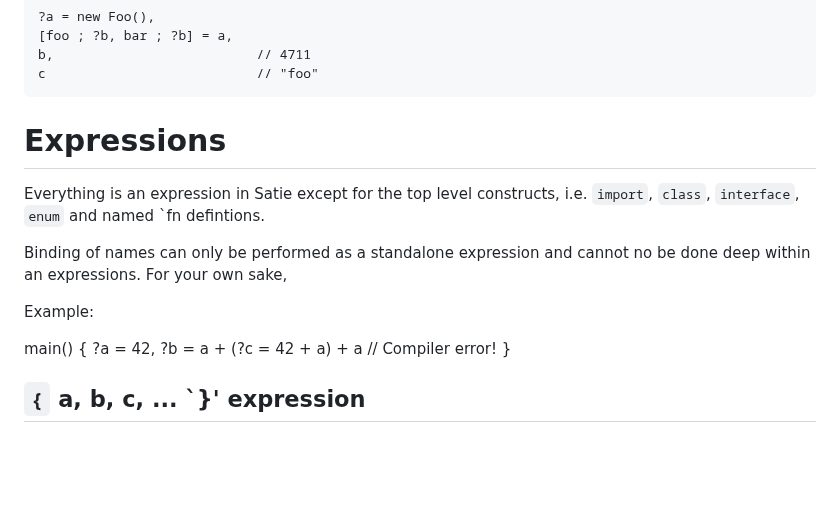
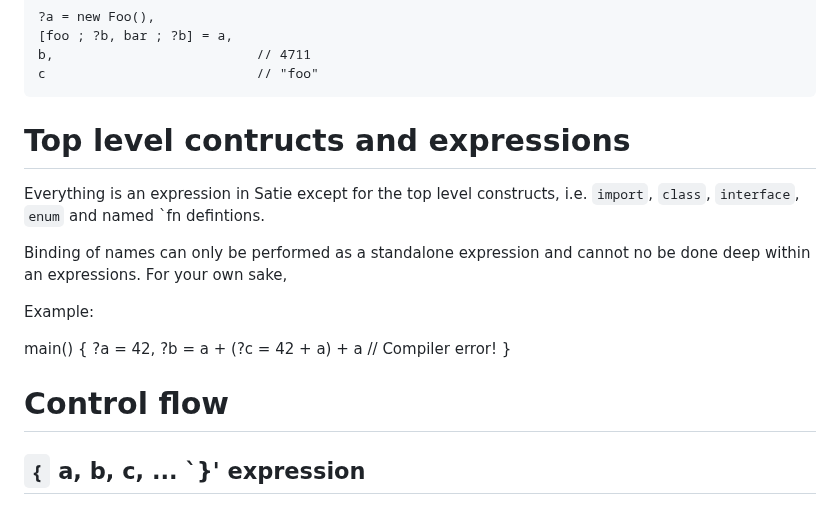
Before and after one commit to joagre/ratatoskr, a Markdown page: ideas/r.md, the part around one of its changes. Rendered like a GitHub page; blank space fills up the shorter version.

Commit message:
being anal

````diff
--- a/ideas/r.md
+++ b/ideas/r.md
@@ -437,7 +437,7 @@ b,                          // 4711
 c                           // "foo"
 ```
 
-# Expressions
+# Top level contructs and expressions
 
 Everything is an expression in Satie except for the top level
 constructs, i.e. `import`, `class`, `interface`, `enum` and named `fn
@@ -452,6 +452,8 @@ main() {
     ?a = 42,
     ?b = a + (?c = 42 + a) + a    // Compiler error!
 }
+
+# Control flow
 
 ## `{` a, b, c, ... `}' expression
 
````
Also changed, not shown: other parts of ideas/r.md (+0 -1 lines).
